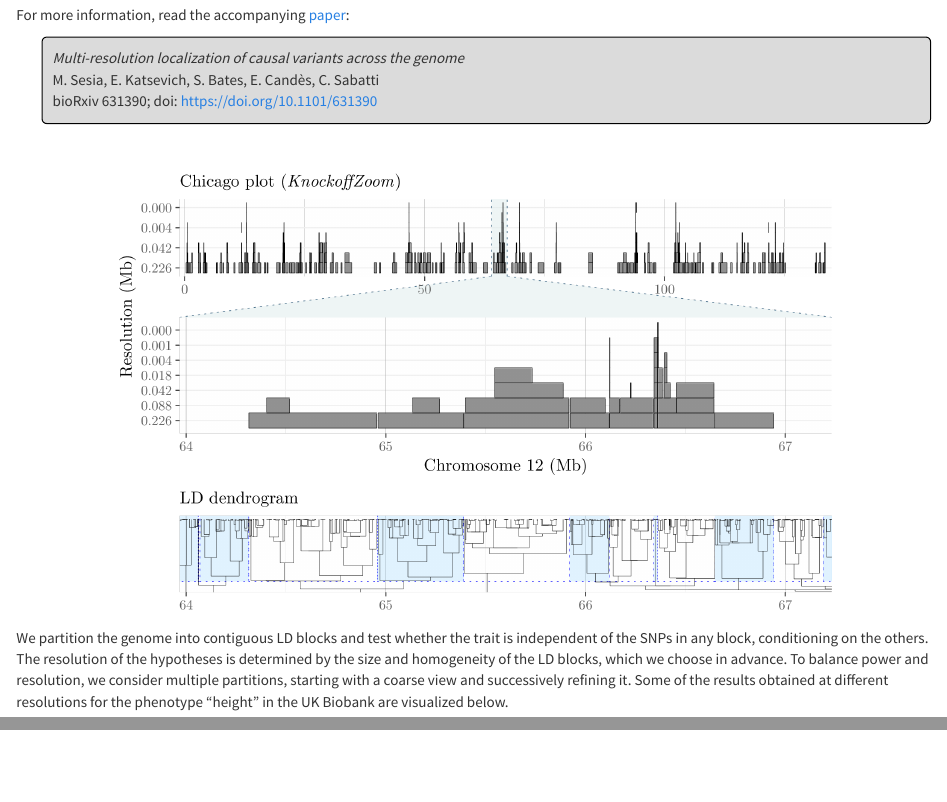
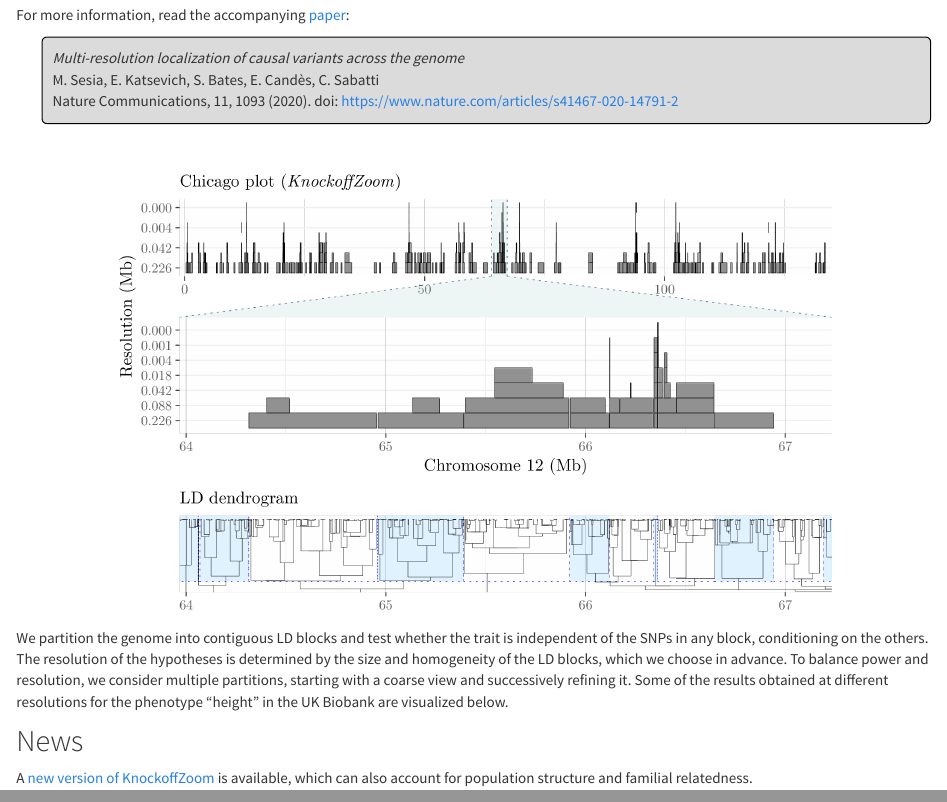
Before and after one commit to msesia/knockoffzoom, an R Markdown document (index.Rmd): the page in a window 1100 px wide, from 280 px down, and a second part further down, joined at a grey line. Rendered offline with R 4.5, knitr and Pandoc, with nearby package versions.

Commit message:
Added link to v2

```diff
--- a/index.Rmd
+++ b/index.Rmd
@@ -36,7 +36,7 @@ For more information, read the accompanying <a target="_blank" href="https://www
 <p class="comment">
 <i>Multi-resolution localization of causal variants across the genome</i><br>
 M. Sesia, E. Katsevich, S. Bates, E. Candès, C. Sabatti<br>
-bioRxiv 631390; doi: <a target="_blank" href="https://doi.org/10.1101/631390">https://doi.org/10.1101/631390</a>
+Nature Communications, 11, 1093 (2020). doi: <a target="_blank" href="https://www.nature.com/articles/s41467-020-14791-2">https://www.nature.com/articles/s41467-020-14791-2</a>
 </p>
 
 &nbsp;
@@ -50,3 +50,7 @@ We partition the genome into contiguous LD blocks and test whether the trait is
 the SNPs in any block, conditioning on the others. The resolution of the hypotheses is determined
 by the size and homogeneity of the LD blocks, which we choose in advance.
 To balance power and resolution, we consider multiple partitions, starting with a coarse view and successively  refining it. Some of the results obtained at different resolutions for the phenotype "height" in the UK Biobank are visualized below.
+
+## News
+
+A [new version of KnockoffZoom](https://msesia.github.io/knockoffzoom-v2/) is available, which can also account for population structure and familial relatedness.
```
Also changed, not shown: index.Rmd (2 more changed lines).
